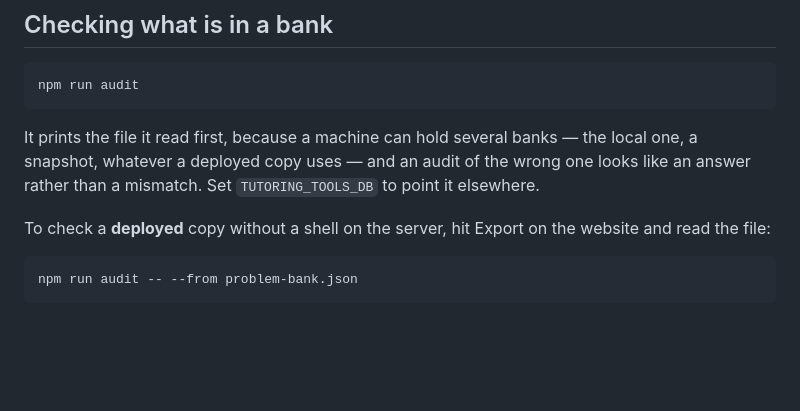
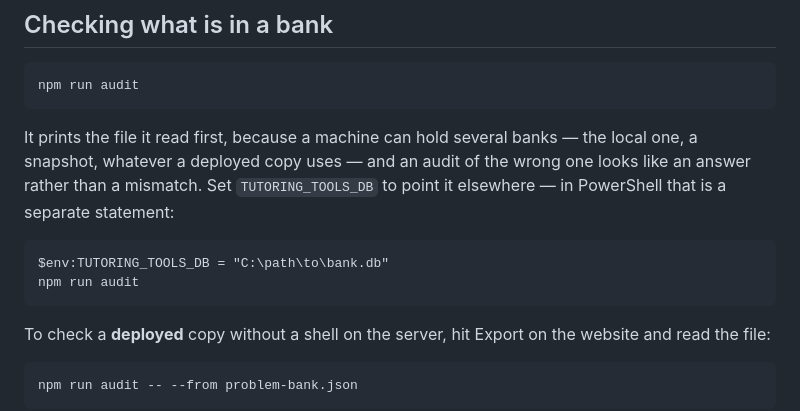
Before and after one commit to k5lowe/Tutoring-Tools, a Markdown page: README.md, the part around the change. Drawn GitHub-style; blank space fills up the shorter version.

Commit message:
Note the PowerShell form for pointing the audit at another bank
The audit reads one bank and the env var is how you choose which. On
Windows the inline VAR=value prefix does not work, so the one place the
README tells you to set it now shows the PowerShell form too.

Co-Authored-By: Claude Opus 5 <noreply@anthropic.com>
Claude-Session: https://claude.ai/code/session_01GcYSz7XFNe5w7evXZCWCKQ

```diff
--- a/README.md
+++ b/README.md
@@ -159,7 +159,10 @@ survives is shown as rendered maths, and only then does **Import** save it.
 It prints the file it read first, because a machine can hold several banks —
 the local one, a snapshot, whatever a deployed copy uses — and an audit of the
 wrong one looks like an answer rather than a mismatch. Set `TUTORING_TOOLS_DB`
-to point it elsewhere.
+to point it elsewhere — in PowerShell that is a separate statement:
+
+    $env:TUTORING_TOOLS_DB = "C:\path\to\bank.db"
+    npm run audit
 
 To check a **deployed** copy without a shell on the server, hit Export on the
 website and read the file:
```
